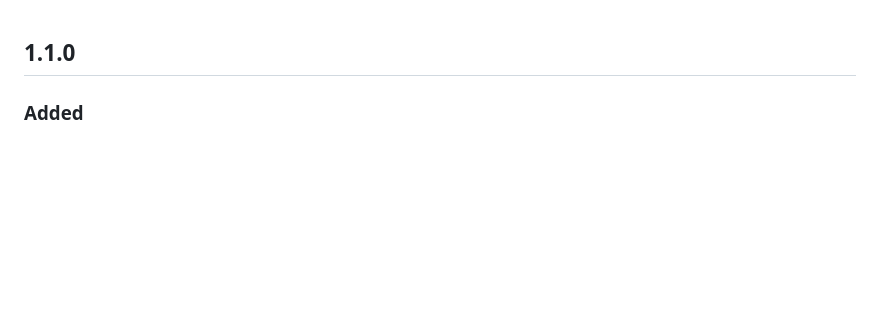
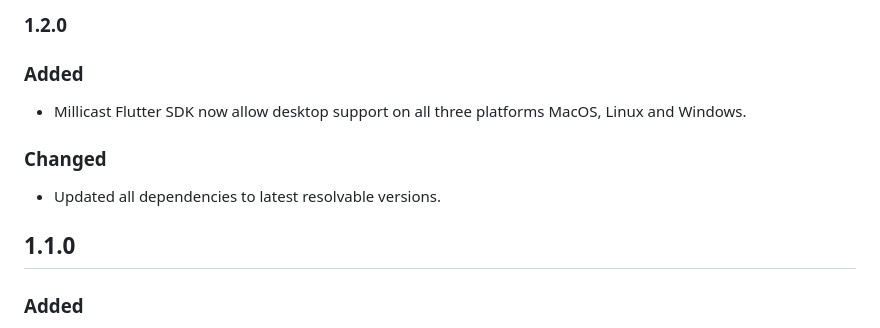
Before and after one commit to millicast/flutter-sdk, a Markdown page: CHANGELOG.md, the part around the change. Rendered like a GitHub page; blank space fills up the shorter version.

```diff
--- a/CHANGELOG.md
+++ b/CHANGELOG.md
@@ -1,3 +1,13 @@
+### 1.2.0
+
+### Added
+
+- Millicast Flutter SDK now allow desktop support on all three platforms MacOS, Linux and Windows.
+
+### Changed
+
+- Updated all dependencies to latest resolvable versions.
+
 ## 1.1.0
 
 ### Added
```
